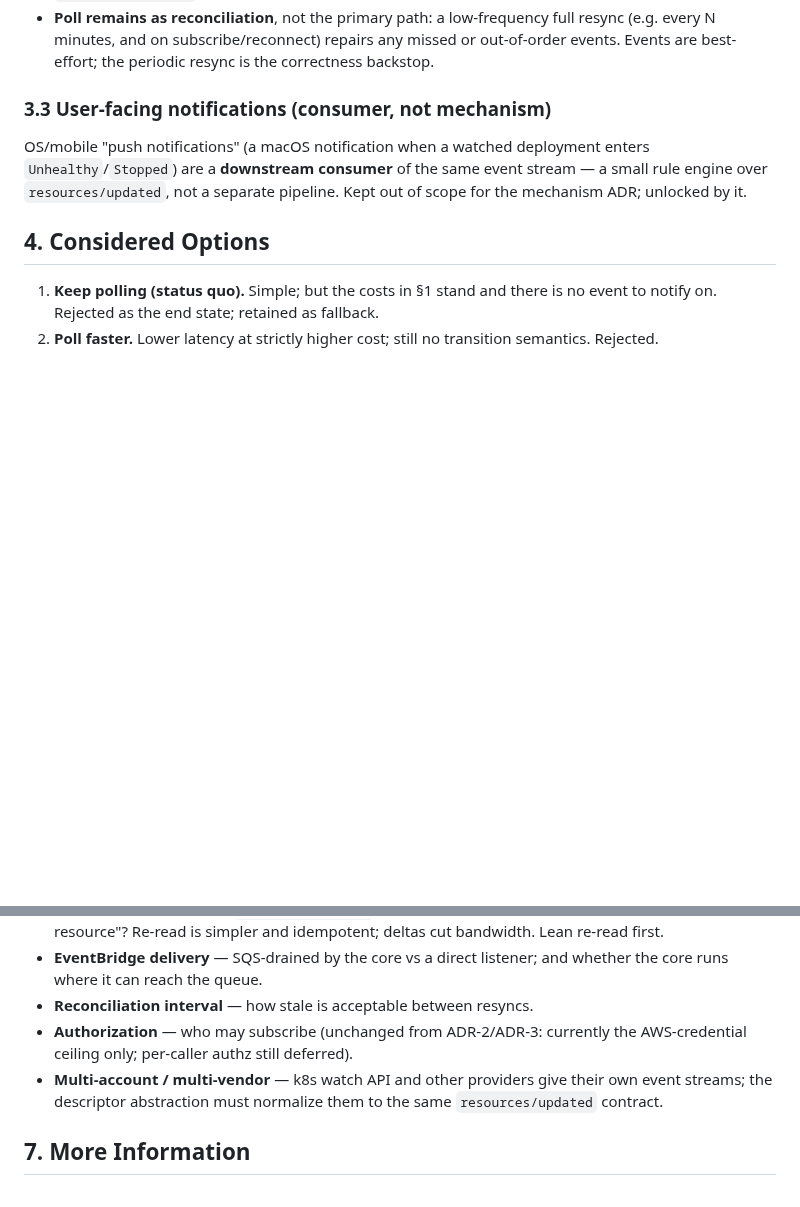
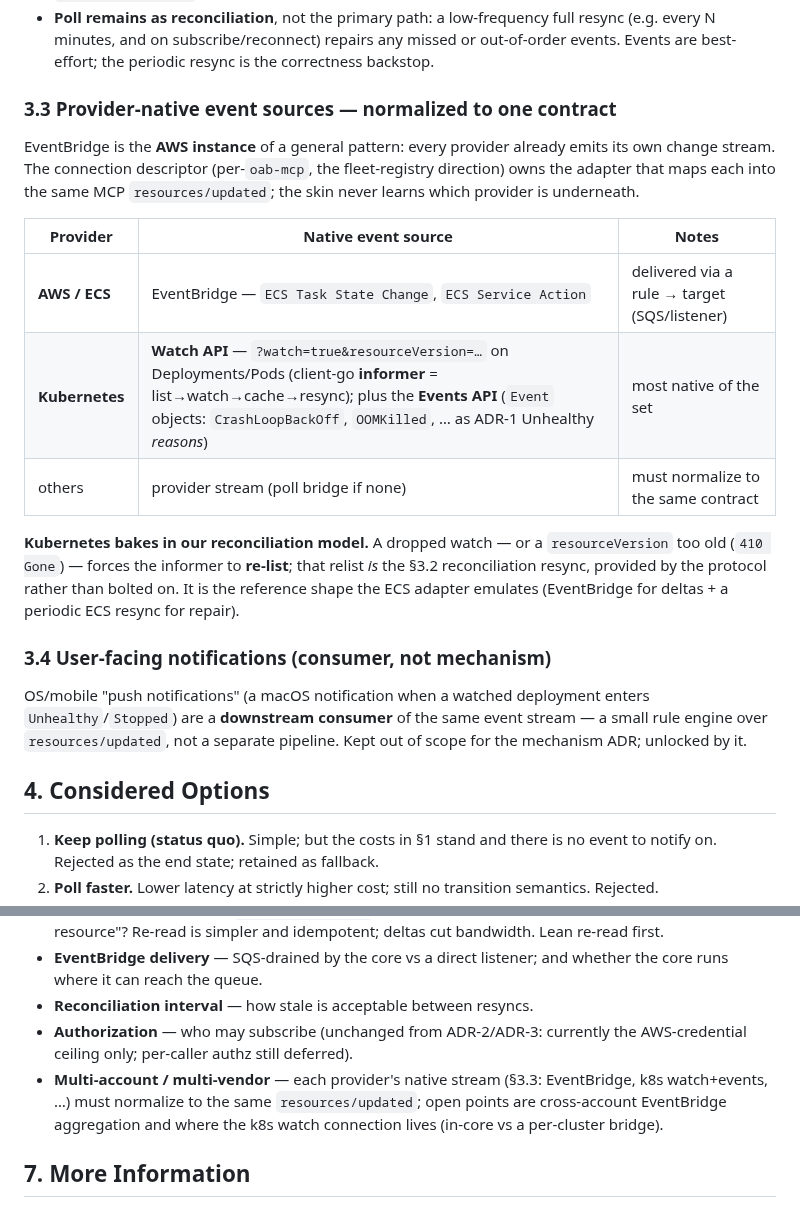
Before and after one commit to openabdev/studio, a Markdown page: docs/adr/push-notifications.md, 2 parts joined by grey strips. Drawn GitHub-style; blank space fills up the shorter version.

Commit message:
docs(adr): normalize provider-native event sources (ECS EventBridge, k8s watch+events)
Add §3.3: each provider's native stream maps to one resources/updated contract;
k8s watch (informer list→watch→resync; 410 Gone → re-list) is the reference
reconciliation shape the ECS adapter emulates. Tighten the multi-vendor open Q.

Co-Authored-By: Claude Opus 4.8 <noreply@anthropic.com>

```diff
--- a/docs/adr/push-notifications.md
+++ b/docs/adr/push-notifications.md
@@ -71,7 +71,26 @@ Push at **two independent boundaries**, landed in two phases.
   or out-of-order events. Events are best-effort; the periodic resync is the
   correctness backstop.
 
-### 3.3 User-facing notifications (consumer, not mechanism)
+### 3.3 Provider-native event sources — normalized to one contract
+
+EventBridge is the **AWS instance** of a general pattern: every provider already
+emits its own change stream. The connection descriptor (per-`oab-mcp`, the
+fleet-registry direction) owns the adapter that maps each into the same MCP
+`resources/updated`; the skin never learns which provider is underneath.
+
+| Provider | Native event source | Notes |
+|---|---|---|
+| **AWS / ECS** | EventBridge — `ECS Task State Change`, `ECS Service Action` | delivered via a rule → target (SQS/listener) |
+| **Kubernetes** | **Watch API** — `?watch=true&resourceVersion=…` on Deployments/Pods (client-go **informer** = list→watch→cache→resync); plus the **Events API** (`Event` objects: `CrashLoopBackOff`, `OOMKilled`, … as ADR-1 Unhealthy *reasons*) | most native of the set |
+| others | provider stream (poll bridge if none) | must normalize to the same contract |
+
+**Kubernetes bakes in our reconciliation model.** A dropped watch — or a
+`resourceVersion` too old (`410 Gone`) — forces the informer to **re-list**;
+that relist *is* the §3.2 reconciliation resync, provided by the protocol rather
+than bolted on. It is the reference shape the ECS adapter emulates (EventBridge
+for deltas + a periodic ECS resync for repair).
+
+### 3.4 User-facing notifications (consumer, not mechanism)
 
 OS/mobile "push notifications" (a macOS notification when a watched deployment
 enters `Unhealthy`/`Stopped`) are a **downstream consumer** of the same event
@@ -120,9 +139,10 @@ Kept out of scope for the mechanism ADR; unlocked by it.
 - **Reconciliation interval** — how stale is acceptable between resyncs.
 - **Authorization** — who may subscribe (unchanged from ADR-2/ADR-3: currently
   the AWS-credential ceiling only; per-caller authz still deferred).
-- **Multi-account / multi-vendor** — k8s watch API and other providers give
-  their own event streams; the descriptor abstraction must normalize them to the
-  same `resources/updated` contract.
+- **Multi-account / multi-vendor** — each provider's native stream (§3.3:
+  EventBridge, k8s watch+events, …) must normalize to the same
+  `resources/updated`; open points are cross-account EventBridge aggregation and
+  where the k8s watch connection lives (in-core vs a per-cluster bridge).
 
 ## 7. More Information
 
```
